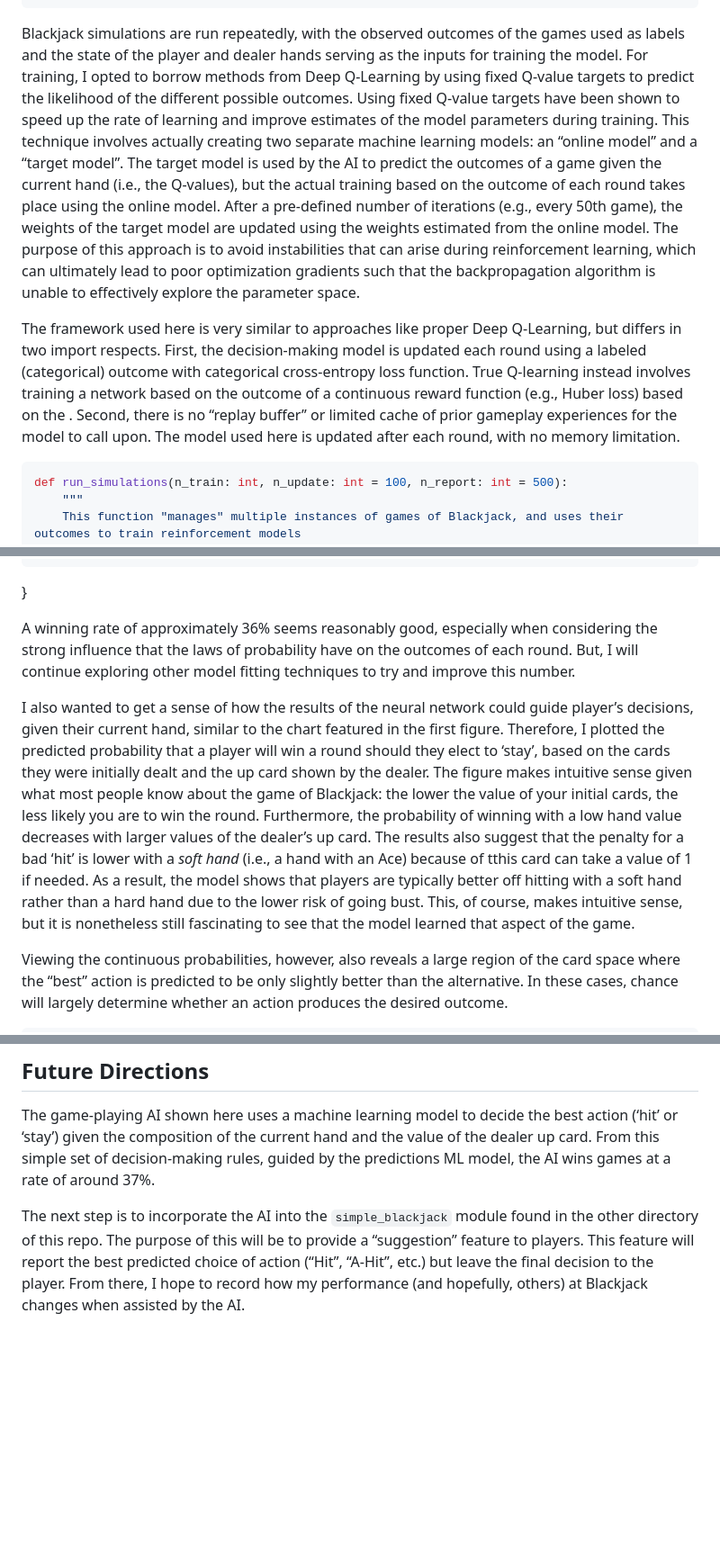
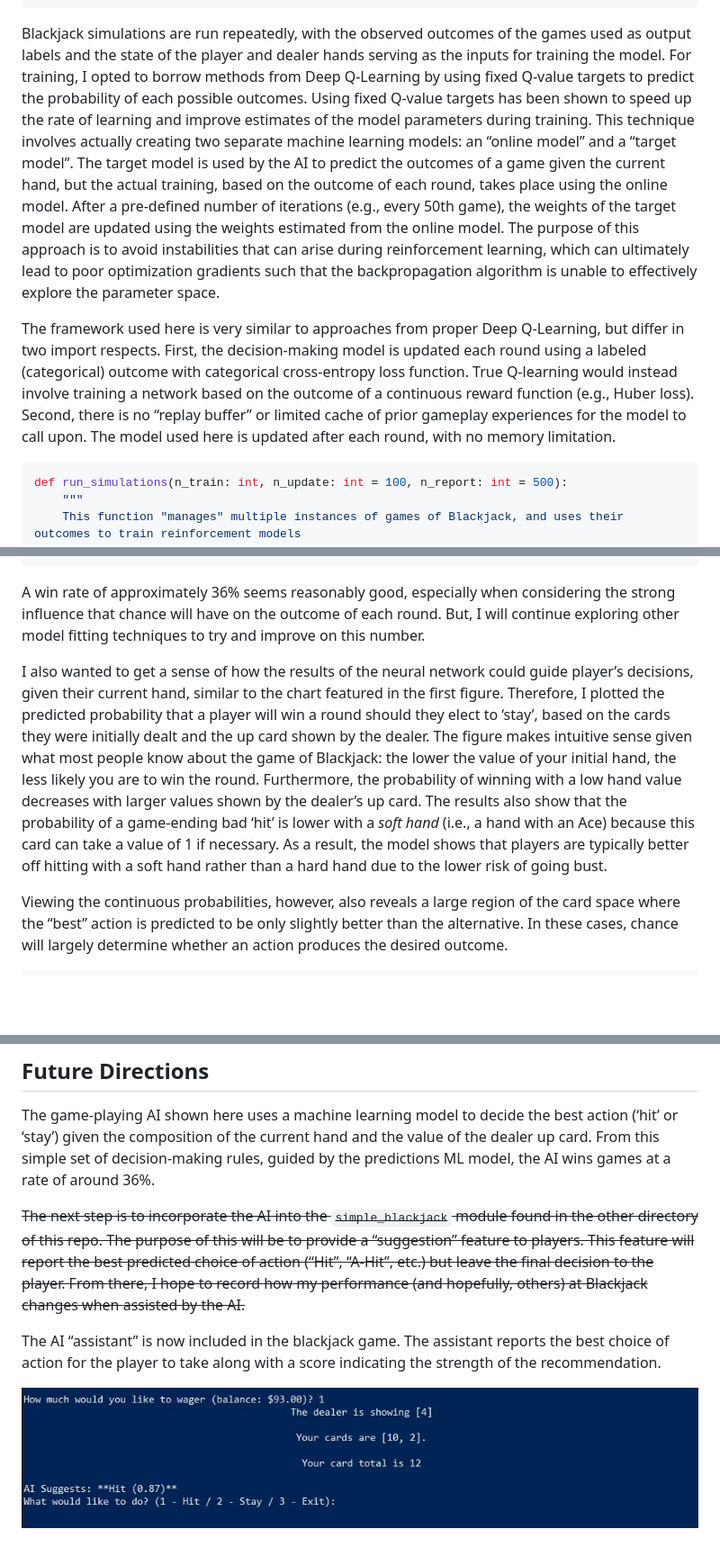
Before and after one commit to ericvc/AI-Blackjack, a Markdown page: ai/README.md, 3 parts joined by grey strips. Shown at 90% size. Rendered like a GitHub page; pictures changed too: ai/figures/game_assist.JPG (added); blank space fills up the shorter version.

````diff
--- a/ai/README.md
+++ b/ai/README.md
@@ -427,33 +468,33 @@ def run_simulation(online_model: tf.keras.Model, target_model: tf.keras.Model, d
 ```
 
 Blackjack simulations are run repeatedly, with the observed outcomes of
-the games used as labels and the state of the player and dealer hands
-serving as the inputs for training the model. For training, I opted to
-borrow methods from Deep Q-Learning by using fixed Q-value targets to
-predict the likelihood of the different possible outcomes. Using fixed
-Q-value targets have been shown to speed up the rate of learning and
-improve estimates of the model parameters during training. This
+the games used as output labels and the state of the player and dealer
+hands serving as the inputs for training the model. For training, I
+opted to borrow methods from Deep Q-Learning by using fixed Q-value
+targets to predict the probability of each possible outcomes. Using
+fixed Q-value targets has been shown to speed up the rate of learning
+and improve estimates of the model parameters during training. This
 technique involves actually creating two separate machine learning
 models: an “online model” and a “target model”. The target model is used
-by the AI to predict the outcomes of a game given the current hand
-(i.e., the Q-values), but the actual training based on the outcome of
-each round takes place using the online model. After a pre-defined
-number of iterations (e.g., every 50th game), the weights of the target
-model are updated using the weights estimated from the online model. The
-purpose of this approach is to avoid instabilities that can arise during
-reinforcement learning, which can ultimately lead to poor optimization
-gradients such that the backpropagation algorithm is unable to
-effectively explore the parameter space.
+by the AI to predict the outcomes of a game given the current hand, but
+the actual training, based on the outcome of each round, takes place
+using the online model. After a pre-defined number of iterations (e.g.,
+every 50th game), the weights of the target model are updated using the
+weights estimated from the online model. The purpose of this approach is
+to avoid instabilities that can arise during reinforcement learning,
+which can ultimately lead to poor optimization gradients such that the
+backpropagation algorithm is unable to effectively explore the parameter
+space.
 
-The framework used here is very similar to approaches like proper Deep
-Q-Learning, but differs in two import respects. First, the
+The framework used here is very similar to approaches from proper Deep
+Q-Learning, but differ in two import respects. First, the
 decision-making model is updated each round using a labeled
 (categorical) outcome with categorical cross-entropy loss function. True
-Q-learning instead involves training a network based on the outcome of a
-continuous reward function (e.g., Huber loss) based on the . Second,
-there is no “replay buffer” or limited cache of prior gameplay
-experiences for the model to call upon. The model used here is updated
-after each round, with no memory
+Q-learning would instead involve training a network based on the outcome
+of a continuous reward function (e.g., Huber loss). Second, there is no
+“replay buffer” or limited cache of prior gameplay experiences for the
+model to call upon. The model used here is updated after each round,
+with no memory
 limitation.
 
 ``` python
@@ -538,12 +579,10 @@ print(f"The AI won {total_wins} out of {n_iter} rounds ({round(100*total_wins/n_
 The AI won 1804 out of 5000 rounds (36.1%).
 ```
 
-}
-
-A winning rate of approximately 36% seems reasonably good, especially
-when considering the strong influence that the laws of probability have
-on the outcomes of each round. But, I will continue exploring other
-model fitting techniques to try and improve this number.
+A win rate of approximately 36% seems reasonably good, especially when
+considering the strong influence that chance will have on the outcome of
+each round. But, I will continue exploring other model fitting
+techniques to try and improve on this number.
 
 I also wanted to get a sense of how the results of the neural network
 could guide player’s decisions, given their current hand, similar to the
@@ -551,16 +590,14 @@ chart featured in the first figure. Therefore, I plotted the predicted
 probability that a player will win a round should they elect to ‘stay’,
 based on the cards they were initially dealt and the up card shown by
 the dealer. The figure makes intuitive sense given what most people know
-about the game of Blackjack: the lower the value of your initial cards,
+about the game of Blackjack: the lower the value of your initial hand,
 the less likely you are to win the round. Furthermore, the probability
-of winning with a low hand value decreases with larger values of the
-dealer’s up card. The results also suggest that the penalty for a bad
-‘hit’ is lower with a *soft hand* (i.e., a hand with an Ace) because
-of tthis card can take a value of 1 if needed. As a result, the model
-shows that players are typically better off hitting with a soft hand
-rather than a hard hand due to the lower risk of going bust. This, of
-course, makes intuitive sense, but it is nonetheless still fascinating
-to see that the model learned that aspect of the game.
+of winning with a low hand value decreases with larger values shown by
+the dealer’s up card. The results also show that the probability of a
+game-ending bad ‘hit’ is lower with a *soft hand* (i.e., a hand with an
+Ace) because this card can take a value of 1 if necessary. As a result,
+the model shows that players are typically better off hitting with a
+soft hand rather than a hard hand due to the lower risk of going bust.
 
 Viewing the continuous probabilities, however, also reveals a large
 region of the card space where the “best” action is predicted to be only
@@ -639,12 +676,18 @@ The game-playing AI shown here uses a machine learning model to decide
 the best action (‘hit’ or ‘stay’) given the composition of the current
 hand and the value of the dealer up card. From this simple set of
 decision-making rules, guided by the predictions ML model, the AI wins
-games at a rate of around 37%.
+games at a rate of around 36%.
 
-The next step is to incorporate the AI into the `simple_blackjack`
+~~The next step is to incorporate the AI into the `simple_blackjack`
 module found in the other directory of this repo. The purpose of this
 will be to provide a “suggestion” feature to players. This feature will
 report the best predicted choice of action (“Hit”, “A-Hit”, etc.) but
 leave the final decision to the player. From there, I hope to record how
 my performance (and hopefully, others) at Blackjack changes when
-assisted by the AI.
+assisted by the AI.~~
+
+The AI “assistant” is now included in the blackjack game. The assistant
+reports the best choice of action for the player to take along with a
+score indicating the strength of the recommendation.
+
+![](figures/game_assist.JPG)
````
Also changed, not shown: other parts of ai/README.md (+63 -22 lines), ai/figures/game_summary.jpg (added), 9 other files.
